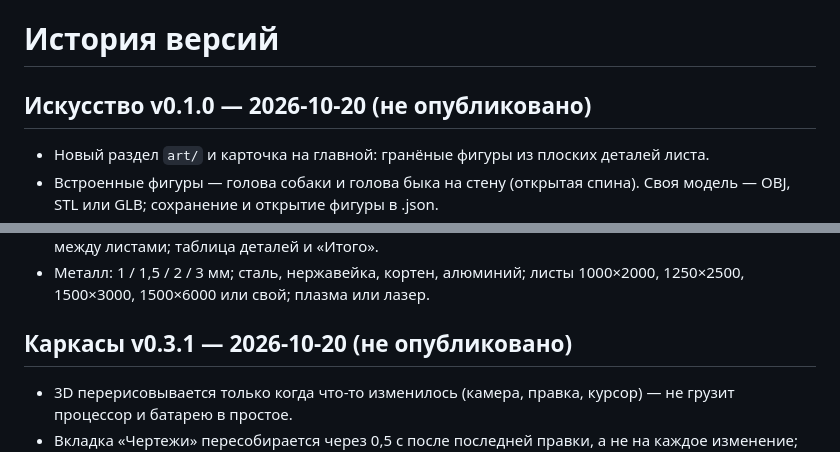
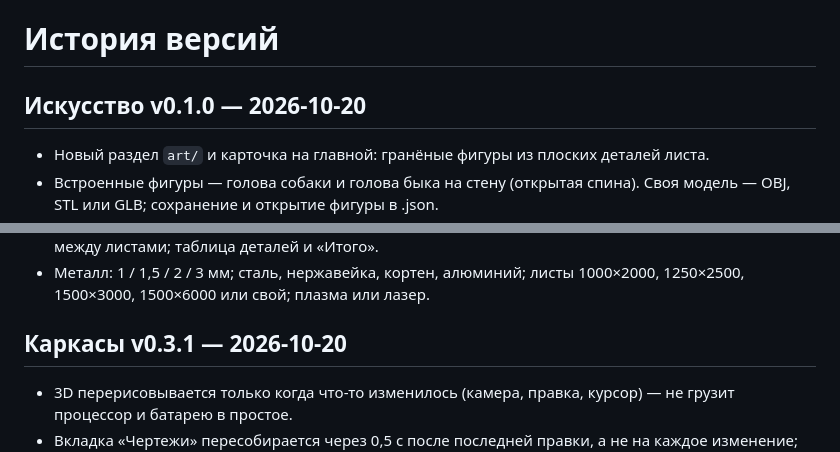
Before and after one commit to VitaliShaklach/metal-designer, a Markdown page: CHANGELOG.md, 2 parts joined by grey strips. GitHub-like rendering.

Commit message:
CHANGELOG: Искусство v0.1.0 и каркас v0.3.1 опубликованы
Co-Authored-By: Claude Opus 5.5 <noreply@anthropic.com>

```diff
--- a/CHANGELOG.md
+++ b/CHANGELOG.md
@@ -1,6 +1,6 @@
 # История версий
 
-## Искусство v0.1.0 — 2026-10-20 (не опубликовано)
+## Искусство v0.1.0 — 2026-10-20
 
 - Новый раздел `art/` и карточка на главной: гранёные фигуры из плоских деталей листа.
 - Встроенные фигуры — голова собаки и голова быка на стену (открытая спина). Своя модель — OBJ, STL или GLB; сохранение и открытие фигуры в .json.
@@ -10,7 +10,7 @@
 - Детали с номерами (соседние номера рядом), развёртка детали с длинами сторон, соседями и углами между листами; таблица деталей и «Итого».
 - Металл: 1 / 1,5 / 2 / 3 мм; сталь, нержавейка, кортен, алюминий; листы 1000×2000, 1250×2500, 1500×3000, 1500×6000 или свой; плазма или лазер.
 
-## Каркасы v0.3.1 — 2026-10-20 (не опубликовано)
+## Каркасы v0.3.1 — 2026-10-20
 
 - 3D перерисовывается только когда что-то изменилось (камера, правка, курсор) — не грузит процессор и батарею в простое.
 - Вкладка «Чертежи» пересобирается через 0,5 с после последней правки, а не на каждое изменение; пока вкладка закрыта — не считается вовсе.
```
